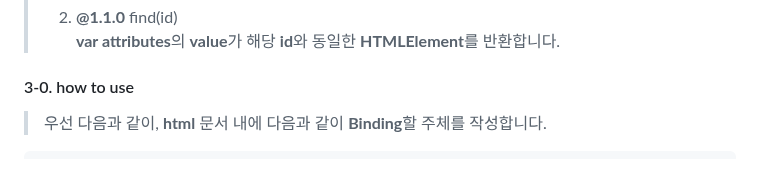
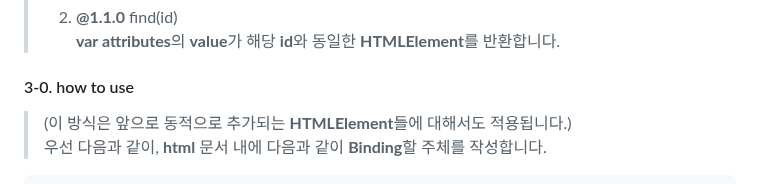
Before and after one commit to hynrusang/js-lib, a Markdown page: livedata.md, the part around the change. GitHub-like rendering.

````diff
--- a/livedata.md
+++ b/livedata.md
@@ -285,6 +285,7 @@ db.toObject();
 > 2. **@1.1.0** find(id)
 > **var attributes**의 **value**가 해당 **id**와 동일한 **HTMLElement**를 반환합니다.
 #### 3-0. how to use
+> (이 방식은 앞으로 동적으로 추가되는 **HTMLElement**들에 대해서도 적용됩니다.)
 > 우선 다음과 같이, **html** 문서 내에 다음과 같이 **Binding**할 주체를 작성합니다.
 ```js
 <input type="text" value="binding example:" var="a">
````
